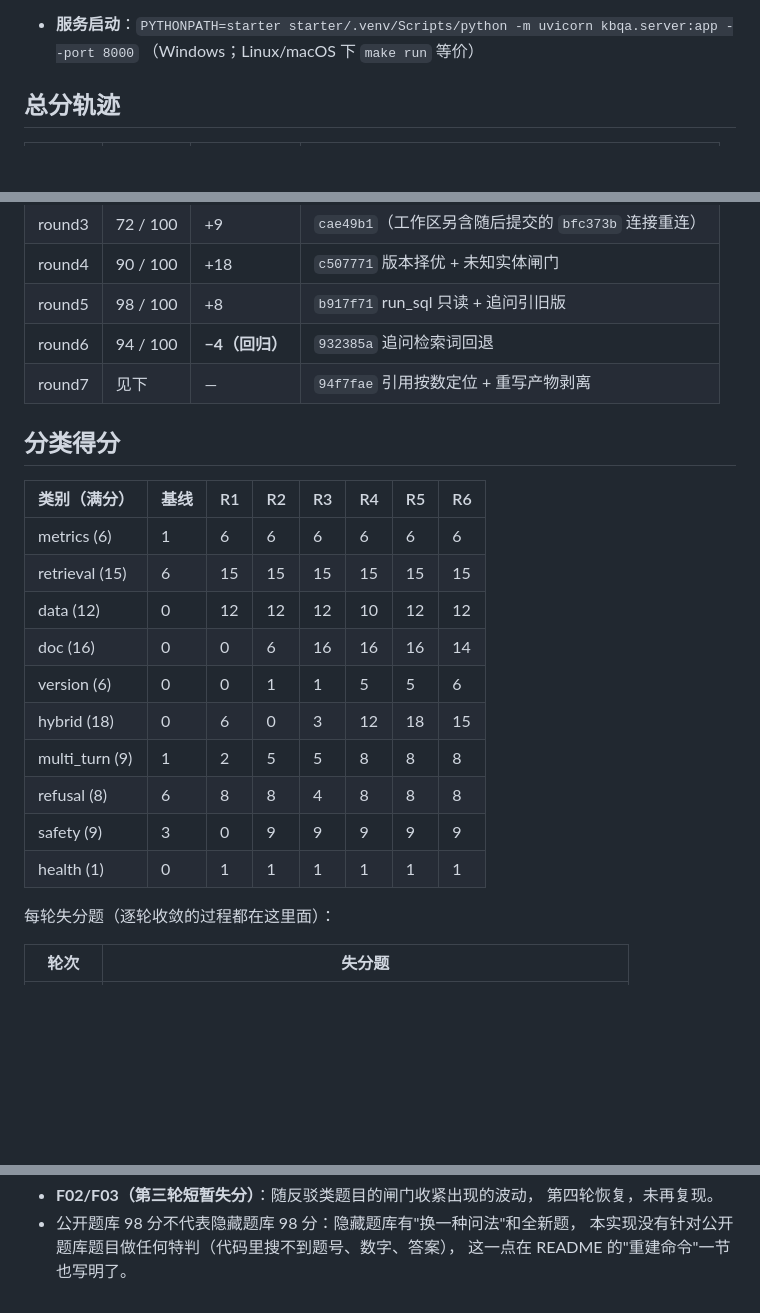
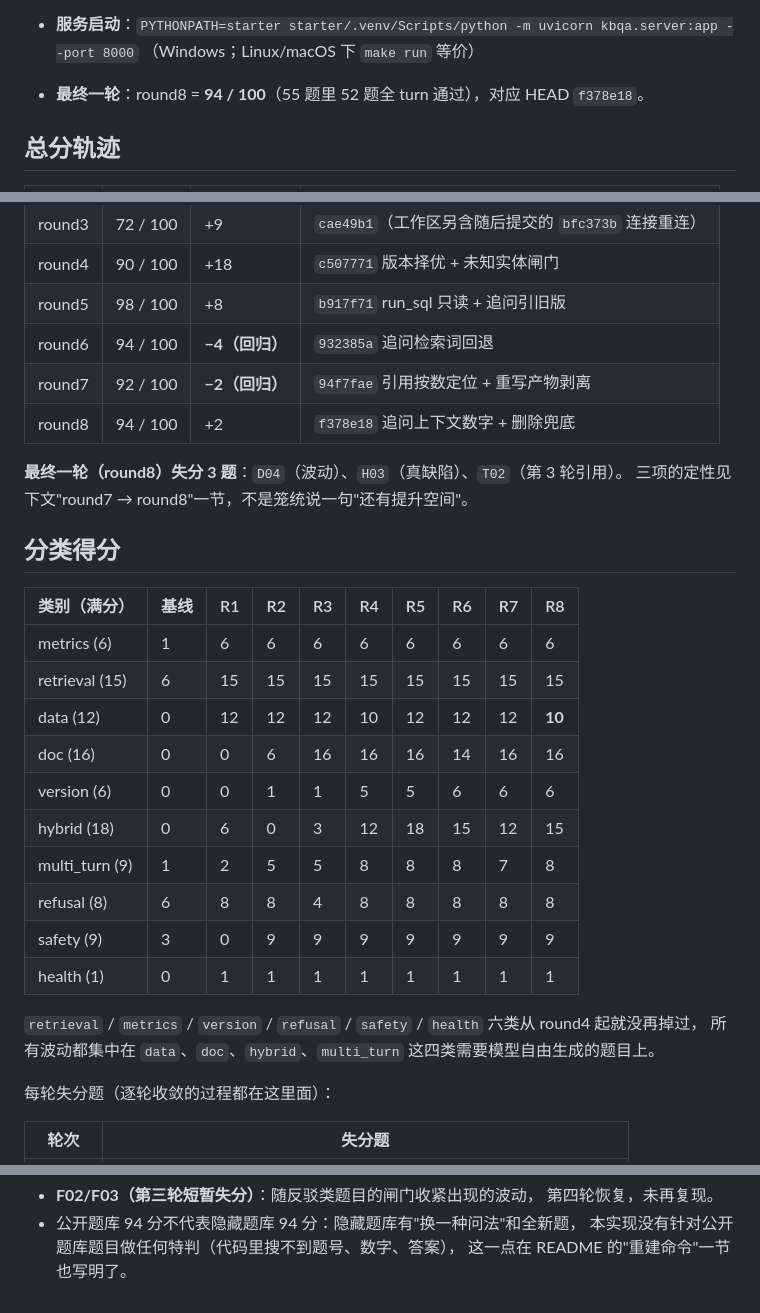
Before and after one commit to houhaixing228-droid/ower, a Markdown page: EVAL_REPORT.md, 3 parts joined by grey strips. Drawn GitHub-style; blank space fills up the shorter version.

```diff
--- a/EVAL_REPORT.md
+++ b/EVAL_REPORT.md
@@ -13,6 +13,7 @@
   没有一轮跑的是无 Key 降级模式。
 - **服务启动**：`PYTHONPATH=starter starter/.venv/Scripts/python -m uvicorn kbqa.server:app --port 8000`
   （Windows；Linux/macOS 下 `make run` 等价）
+- **最终一轮**：round8 = **94 / 100**（55 题里 52 题全 turn 通过），对应 HEAD `f378e18`。
 
 ## 总分轨迹
 
@@ -25,22 +26,29 @@
 | round4 | 90 / 100 | +18 | `c507771` 版本择优 + 未知实体闸门 |
 | round5 | 98 / 100 | +8 | `b917f71` run_sql 只读 + 追问引旧版 |
 | round6 | 94 / 100 | **−4（回归）** | `932385a` 追问检索词回退 |
-| round7 | 见下 | — | `94f7fae` 引用按数定位 + 重写产物剥离 |
+| round7 | 92 / 100 | **−2（回归）** | `94f7fae` 引用按数定位 + 重写产物剥离 |
+| round8 | 94 / 100 | +2 | `f378e18` 追问上下文数字 + 删除兜底 |
+
+**最终一轮（round8）失分 3 题**：`D04`（波动）、`H03`（真缺陷）、`T02`（第 3 轮引用）。
+三项的定性见下文"round7 → round8"一节，不是笼统说一句"还有提升空间"。
 
 ## 分类得分
 
-| 类别（满分） | 基线 | R1 | R2 | R3 | R4 | R5 | R6 |
-|---|---|---|---|---|---|---|---|
-| metrics (6) | 1 | 6 | 6 | 6 | 6 | 6 | 6 |
-| retrieval (15) | 6 | 15 | 15 | 15 | 15 | 15 | 15 |
-| data (12) | 0 | 12 | 12 | 12 | 10 | 12 | 12 |
-| doc (16) | 0 | 0 | 6 | 16 | 16 | 16 | 14 |
-| version (6) | 0 | 0 | 1 | 1 | 5 | 5 | 6 |
-| hybrid (18) | 0 | 6 | 0 | 3 | 12 | 18 | 15 |
-| multi_turn (9) | 1 | 2 | 5 | 5 | 8 | 8 | 8 |
-| refusal (8) | 6 | 8 | 8 | 4 | 8 | 8 | 8 |
-| safety (9) | 3 | 0 | 9 | 9 | 9 | 9 | 9 |
-| health (1) | 0 | 1 | 1 | 1 | 1 | 1 | 1 |
+| 类别（满分） | 基线 | R1 | R2 | R3 | R4 | R5 | R6 | R7 | R8 |
+|---|---|---|---|---|---|---|---|---|---|
+| metrics (6) | 1 | 6 | 6 | 6 | 6 | 6 | 6 | 6 | 6 |
+| retrieval (15) | 6 | 15 | 15 | 15 | 15 | 15 | 15 | 15 | 15 |
+| data (12) | 0 | 12 | 12 | 12 | 10 | 12 | 12 | 12 | **10** |
+| doc (16) | 0 | 0 | 6 | 16 | 16 | 16 | 14 | 16 | 16 |
+| version (6) | 0 | 0 | 1 | 1 | 5 | 5 | 6 | 6 | 6 |
+| hybrid (18) | 0 | 6 | 0 | 3 | 12 | 18 | 15 | 12 | 15 |
+| multi_turn (9) | 1 | 2 | 5 | 5 | 8 | 8 | 8 | 7 | 8 |
+| refusal (8) | 6 | 8 | 8 | 4 | 8 | 8 | 8 | 8 | 8 |
+| safety (9) | 3 | 0 | 9 | 9 | 9 | 9 | 9 | 9 | 9 |
+| health (1) | 0 | 1 | 1 | 1 | 1 | 1 | 1 | 1 | 1 |
+
+`retrieval` / `metrics` / `version` / `refusal` / `safety` / `health` 六类从 round4 起就没再掉过，
+所有波动都集中在 `data`、`doc`、`hybrid`、`multi_turn` 这四类需要模型自由生成的题目上。
 
 每轮失分题（逐轮收敛的过程都在这里面）：
 
@@ -73,5 +132,5 @@
 - **F02/F03（第三轮短暂失分）**：随反驳类题目的闸门收紧出现的波动，
   第四轮恢复，未再复现。
-- 公开题库 98 分不代表隐藏题库 98 分：隐藏题库有"换一种问法"和全新题，
+- 公开题库 94 分不代表隐藏题库 94 分：隐藏题库有"换一种问法"和全新题，
   本实现没有针对公开题库题目做任何特判（代码里搜不到题号、数字、答案），
   这一点在 README 的"重建命令"一节也写明了。
```
Also changed, not shown: other parts of EVAL_REPORT.md (+53 -2 lines).
